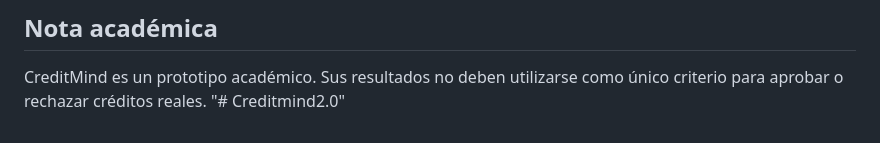
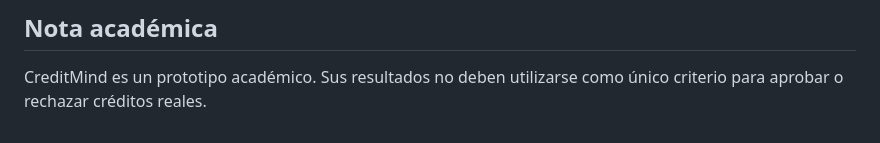
Before and after one commit to Monster8010/Creditmind2.0, a Markdown page: README.md, the part around the change. Rendered like a GitHub page.

Commit message:
Corrige README y prepara repositorio 2.0

```diff
--- a/README.md
+++ b/README.md
@@ -290,4 +290,3 @@ Comprueba que:
 
 CreditMind es un prototipo académico. Sus resultados no deben utilizarse como
 único criterio para aprobar o rechazar créditos reales.
-"# Creditmind2.0"
```
